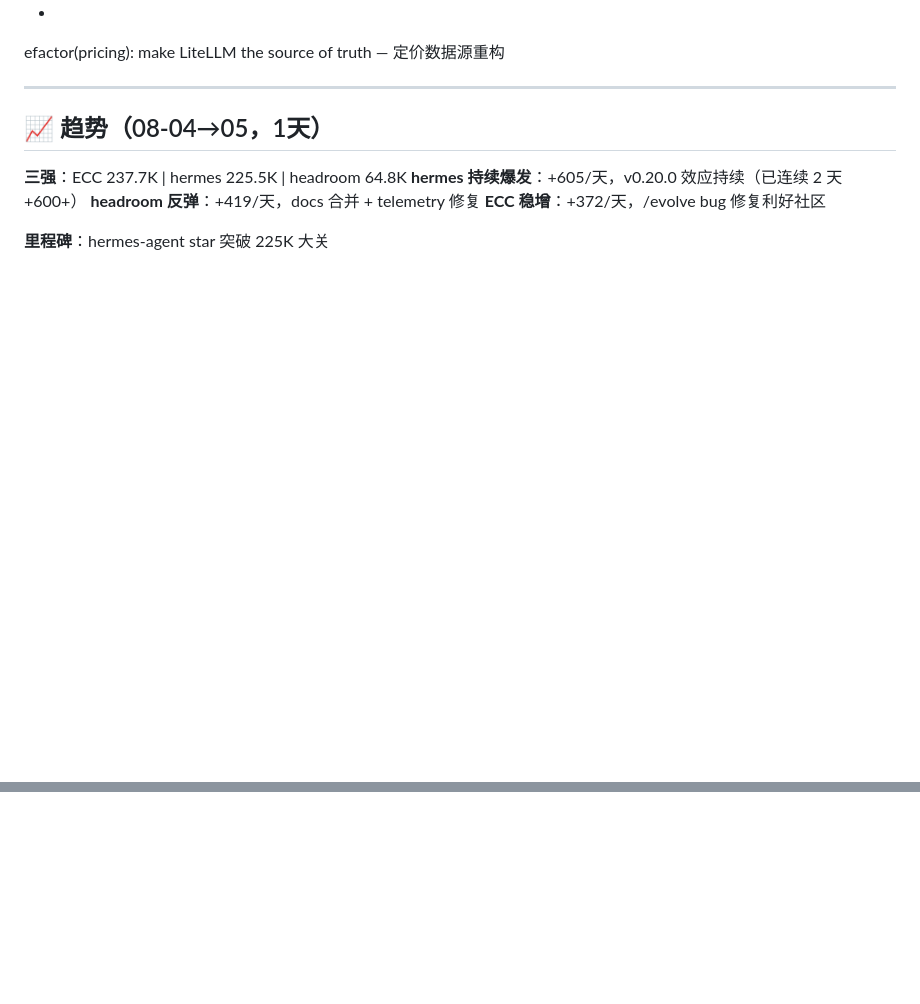
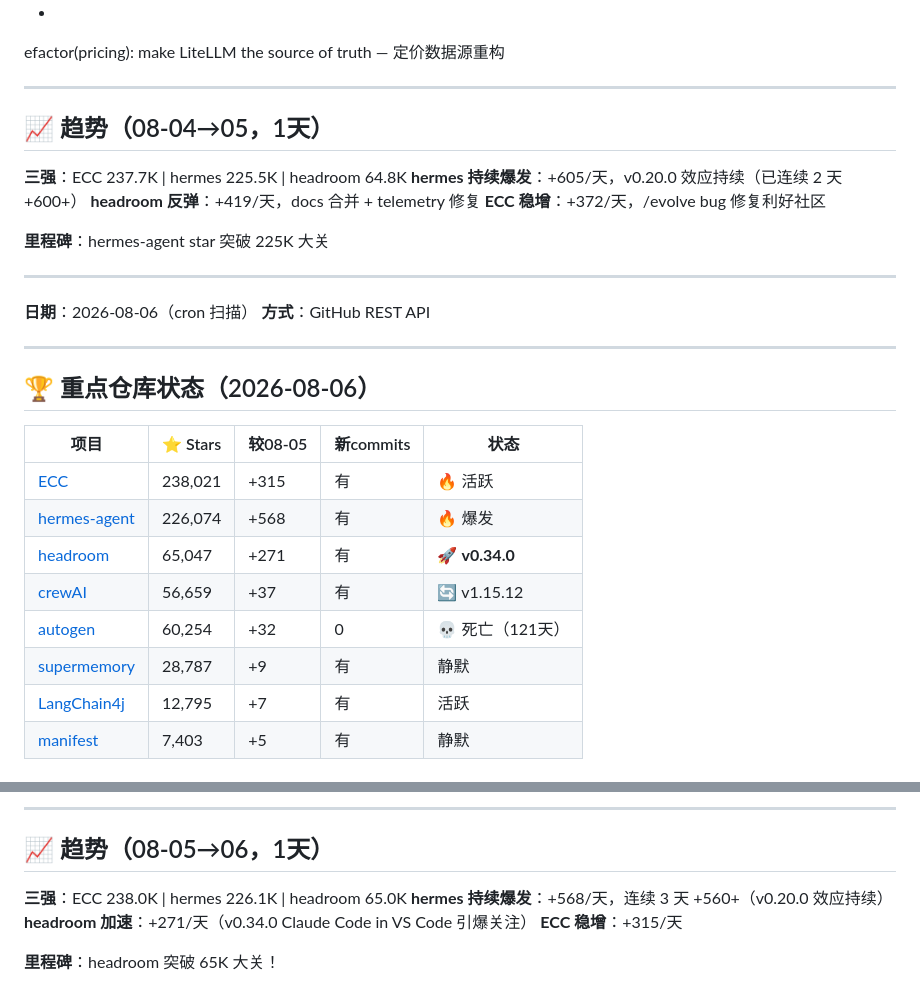
Before and after one commit to superMelo/nezha, a Markdown page: CHANGELOG-WATCH.md, 2 parts joined by grey strips. Rendered like a GitHub page; folded sections open; blank space fills up the shorter version.

Commit message:
scan: 2026-08-06 headroom v0.34.0 Claude Code in VS Code, hermes 226.1K

```diff
--- a/CHANGELOG-WATCH.md
+++ b/CHANGELOG-WATCH.md
@@ -2986,3 +2986,24 @@ efactor(pricing): make LiteLLM the source of truth — 定价数据源重构
 **ECC 稳增**：+372/天，/evolve bug 修复利好社区
 
 **里程碑**：hermes-agent star 突破 225K 大关
+
+---
+
+**日期**：2026-08-06（cron 扫描）
+**方式**：GitHub REST API
+
+---
+
+## 🏆 重点仓库状态（2026-08-06）
+
+| 项目 | ⭐ Stars | 较08-05 | 新commits | 状态 |
+|------|---------|---------|-----------|------|
+| [ECC](https://github.com/affaan-m/ECC) | 238,021 | +315 | 有 | 🔥 活跃 |
+| [hermes-agent](https://github.com/NousResearch/hermes-agent) | 226,074 | +568 | 有 | 🔥 爆发 |
+| [headroom](https://github.com/chopratejas/headroom) | 65,047 | +271 | 有 | 🚀 **v0.34.0** |
+| [crewAI](https://github.com/joaomdmoura/crewAI) | 56,659 | +37 | 有 | 🔄 v1.15.12 |
+| [autogen](https://github.com/microsoft/autogen) | 60,254 | +32 | 0 | 💀 死亡（121天） |
+| [supermemory](https://github.com/supermemoryai/supermemory) | 28,787 | +9 | 有 | 静默 |
+| [LangChain4j](https://github.com/langchain4j/langchain4j) | 12,795 | +7 | 有 | 活跃 |
+| [manifest](https://github.com/mnfst/manifest) | 7,403 | +5 | 有 | 静默 |
+
@@ -2988,0 +3040,10 @@ efactor(pricing): make LiteLLM the source of truth — 定价数据源重构
+---
+
+## 📈 趋势（08-05→06，1天）
+
+**三强**：ECC 238.0K | hermes 226.1K | headroom 65.0K
+**hermes 持续爆发**：+568/天，连续 3 天 +560+（v0.20.0 效应持续）
+**headroom 加速**：+271/天（v0.34.0 Claude Code in VS Code 引爆关注）
+**ECC 稳增**：+315/天
+
+**里程碑**：headroom 突破 65K 大关！
```
Also changed, not shown: other parts of CHANGELOG-WATCH.md (+30 -0 lines).
